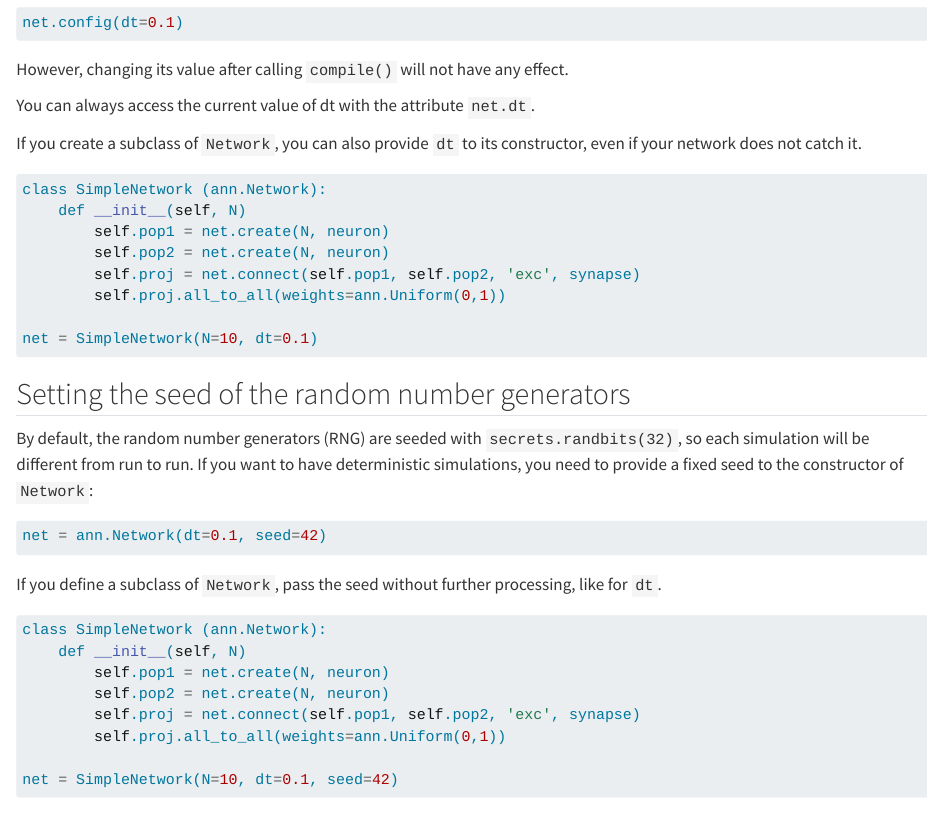
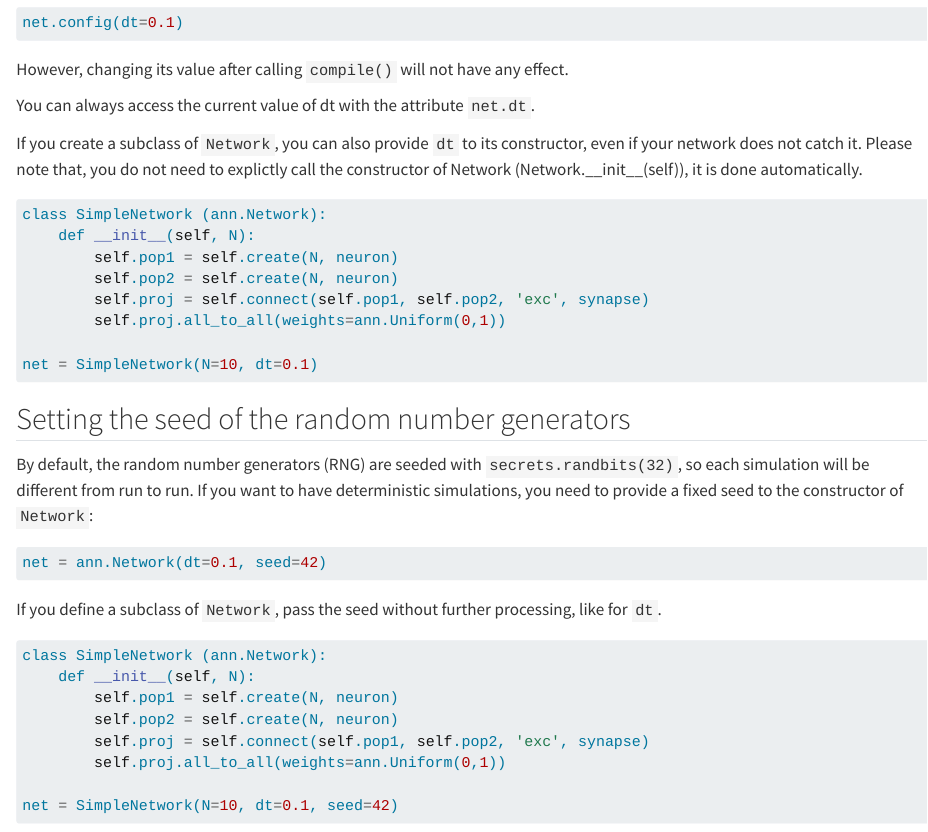
Before and after one commit to ANNarchy/ANNarchy.github.io, a Quarto document (manual/Network.qmd): the page in a window 1100 px wide, from 4060 px down. Rendered offline with R 4.5, knitr and Pandoc in place of Quarto, with nearby package versions.

Commit message:
Small updates to sub-classing of Network.

````diff
--- a/manual/Network.qmd
+++ b/manual/Network.qmd
@@ -193,14 +193,14 @@ However, changing its value after calling `compile()` will not have any effect.
 
 You can always access the current value of dt with the attribute `net.dt`.
 
-If you create a subclass of `Network`, you can also provide `dt` to its constructor, even if your network does not catch it.
+If you create a subclass of `Network`, you can also provide `dt` to its constructor, even if your network does not catch it. Please note that, you do not need to explictly call the constructor of Network (Network.__init__(self)), it is done automatically.
 
 ```python
 class SimpleNetwork (ann.Network):
-    def __init__(self, N)
-        self.pop1 = net.create(N, neuron)
-        self.pop2 = net.create(N, neuron)
-        self.proj = net.connect(self.pop1, self.pop2, 'exc', synapse)
+    def __init__(self, N):
+        self.pop1 = self.create(N, neuron)
+        self.pop2 = self.create(N, neuron)
+        self.proj = self.connect(self.pop1, self.pop2, 'exc', synapse)
         self.proj.all_to_all(weights=ann.Uniform(0,1))
 
 net = SimpleNetwork(N=10, dt=0.1)
````
Also changed, not shown: manual/Network.qmd (8 more changed lines).
